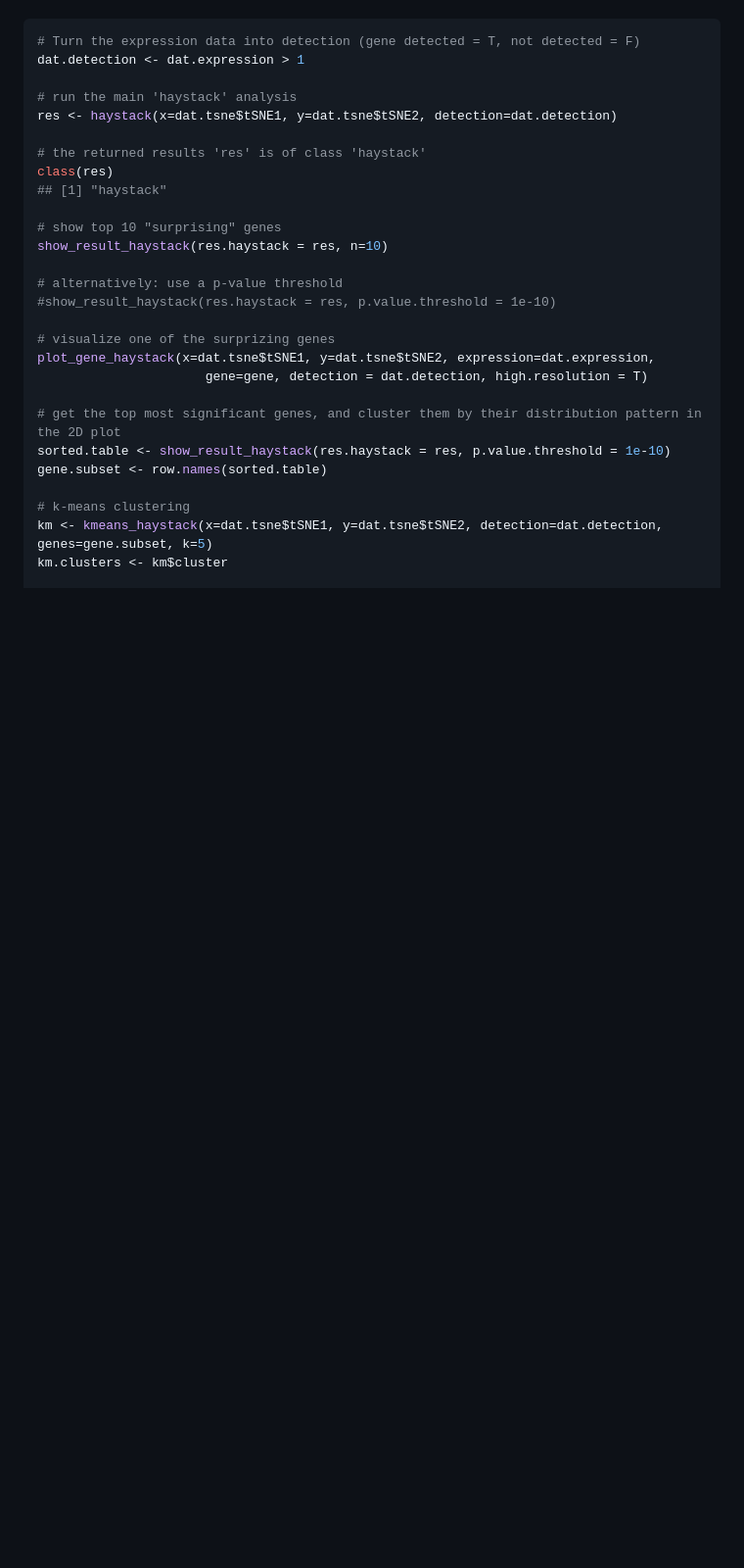
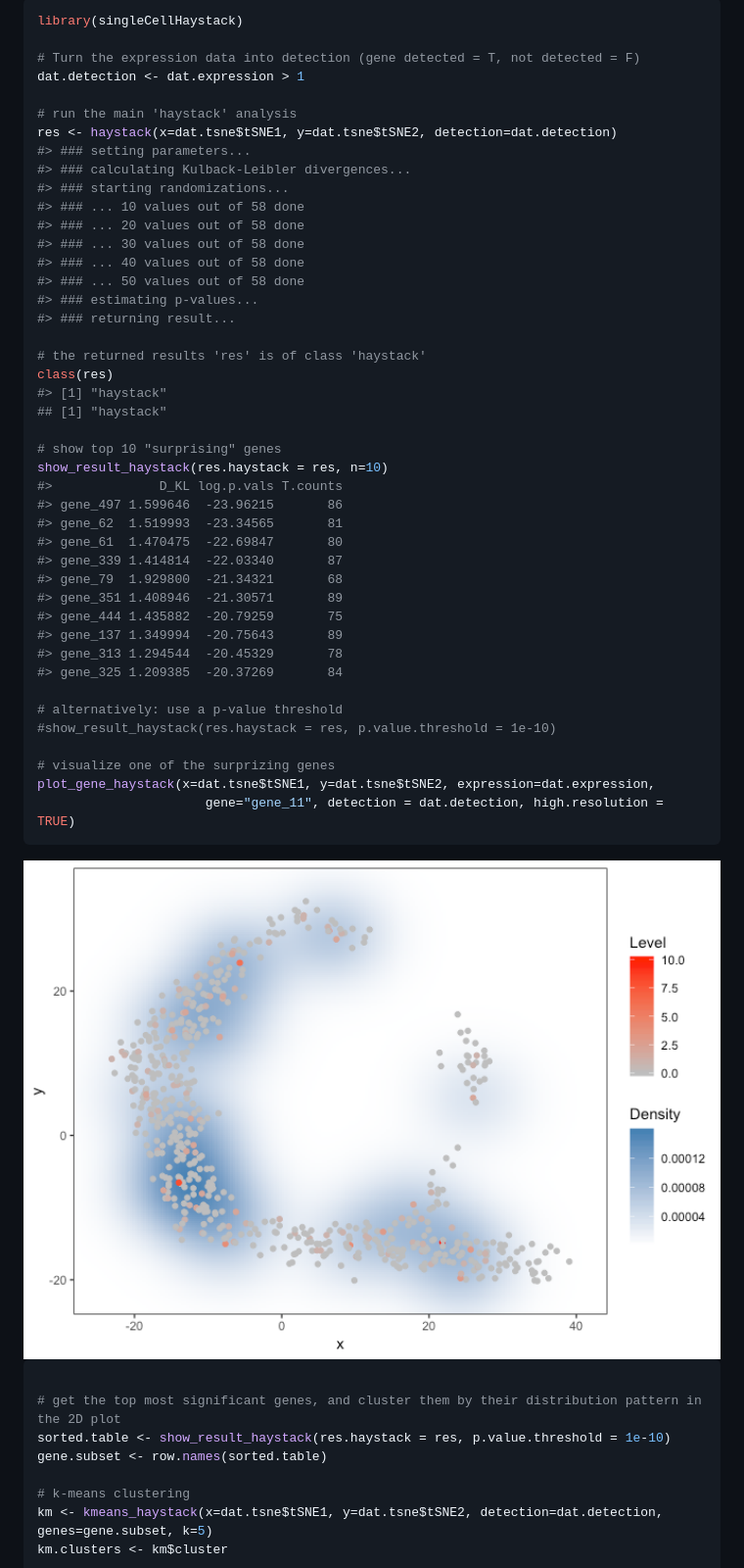
Before and after one commit to alexisvdb/singleCellHaystack, a Markdown page: README.md, the part around one of its changes. Shown at 98% size. Drawn GitHub-style; pictures changed too: man/figures/README-example-1.png (added); blank space fills up the shorter version.

Commit message:
Convert README.md to README.Rmd so that R code can be compiled and figures generated.

````diff
--- a/README.md
+++ b/README.md
@@ -14,24 +38,53 @@ A small toy dataset is included in the package. The toy dataset includes:
 
 ``` r
+library(singleCellHaystack)
+
 # Turn the expression data into detection (gene detected = T, not detected = F)
 dat.detection <- dat.expression > 1
 
 # run the main 'haystack' analysis
 res <- haystack(x=dat.tsne$tSNE1, y=dat.tsne$tSNE2, detection=dat.detection)
+#> ### setting parameters...
+#> ### calculating Kulback-Leibler divergences...
+#> ### starting randomizations...
+#> ### ... 10 values out of 58 done
+#> ### ... 20 values out of 58 done
+#> ### ... 30 values out of 58 done
+#> ### ... 40 values out of 58 done
+#> ### ... 50 values out of 58 done
+#> ### estimating p-values...
+#> ### returning result...
 
 # the returned results 'res' is of class 'haystack'
 class(res)
+#> [1] "haystack"
 ## [1] "haystack"
 
 # show top 10 "surprising" genes
 show_result_haystack(res.haystack = res, n=10)
+#>              D_KL log.p.vals T.counts
+#> gene_497 1.599646  -23.96215       86
+#> gene_62  1.519993  -23.34565       81
+#> gene_61  1.470475  -22.69847       80
+#> gene_339 1.414814  -22.03340       87
+#> gene_79  1.929800  -21.34321       68
+#> gene_351 1.408946  -21.30571       89
+#> gene_444 1.435882  -20.79259       75
+#> gene_137 1.349994  -20.75643       89
+#> gene_313 1.294544  -20.45329       78
+#> gene_325 1.209385  -20.37269       84
 
 # alternatively: use a p-value threshold
 #show_result_haystack(res.haystack = res, p.value.threshold = 1e-10)
 
 # visualize one of the surprizing genes
 plot_gene_haystack(x=dat.tsne$tSNE1, y=dat.tsne$tSNE2, expression=dat.expression,
-                      gene=gene, detection = dat.detection, high.resolution = T)
+                      gene="gene_11", detection = dat.detection, high.resolution = TRUE)
+```
+
+<img src="man/figures/README-example-1.png" width="100%" />
+
+``` r
 
 # get the top most significant genes, and cluster them by their distribution pattern in the 2D plot
 sorted.table <- show_result_haystack(res.haystack = res, p.value.threshold = 1e-10)
````
Also changed, not shown: other parts of README.md (+31 -6 lines), man/figures/README-example-2.png (added), 2 other files.
